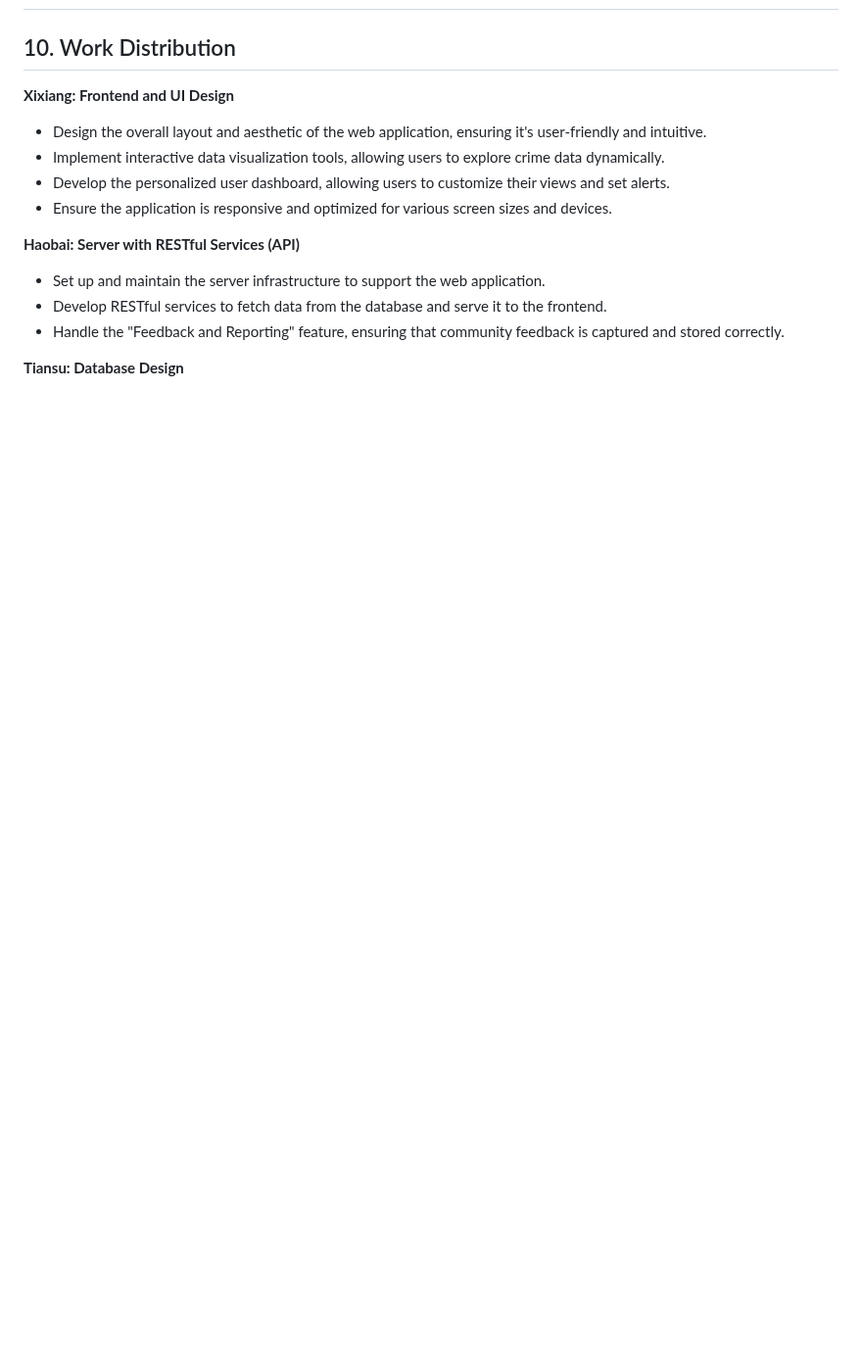
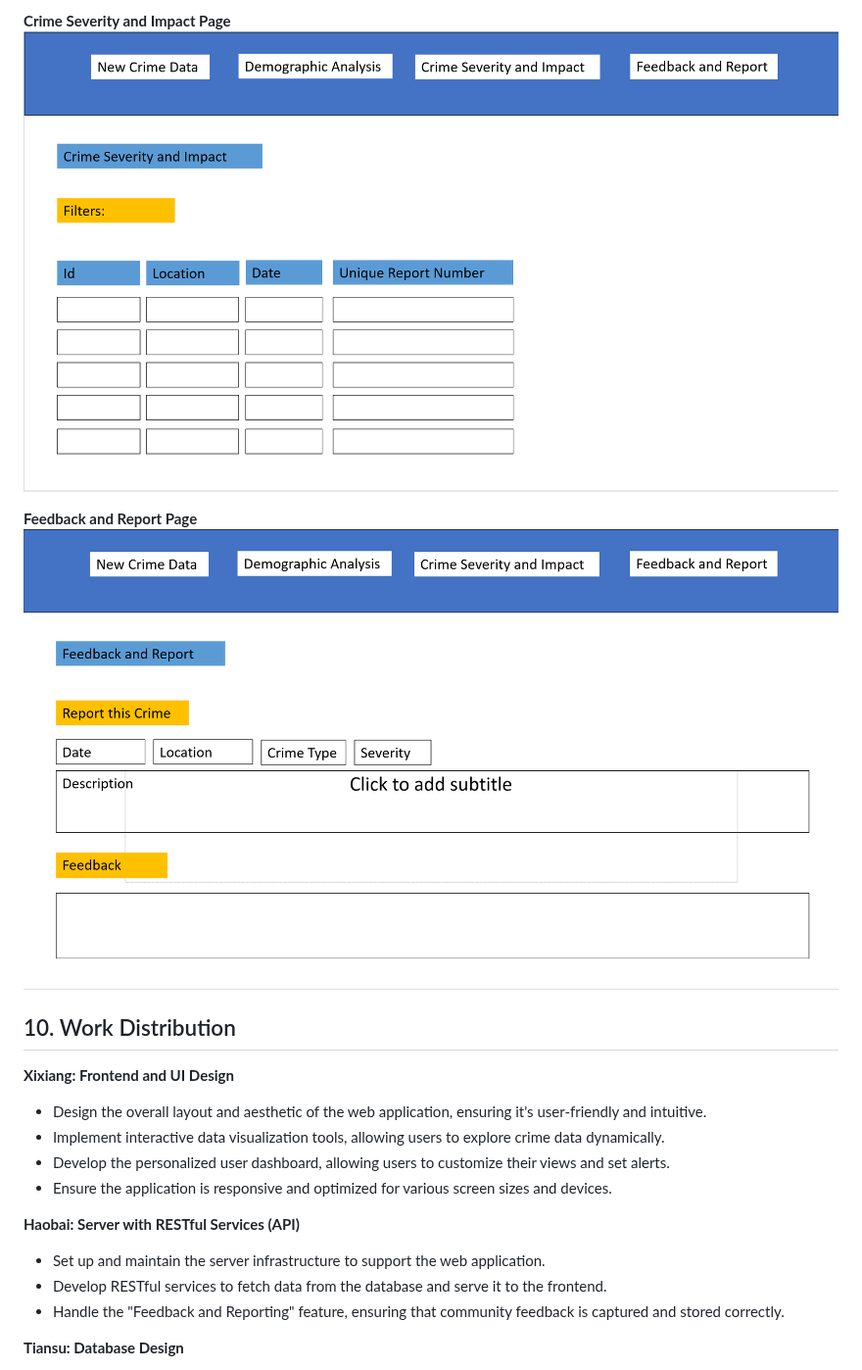
Before and after one commit to cs411-alawini/Los-Angeles-Crime-Data-Analysis, a Markdown page: doc/project proposal.md, the part around one of its changes. Shown at 98% size. GitHub-like rendering; blank space fills up the shorter version.

```diff
--- a/doc/project proposal.md
+++ b/doc/project proposal.md
@@ -39,4 +43,9 @@ Future Development Plan:
 
+**Crime Severity and Impact Page**
+![Local Image](page3.png)
+
+**Feedback and Report Page**
+![Local Image](page4.png)
 
 ## 10. Work Distribution
 
```
Also changed, not shown: other parts of doc/project proposal.md (+4 -0 lines).
